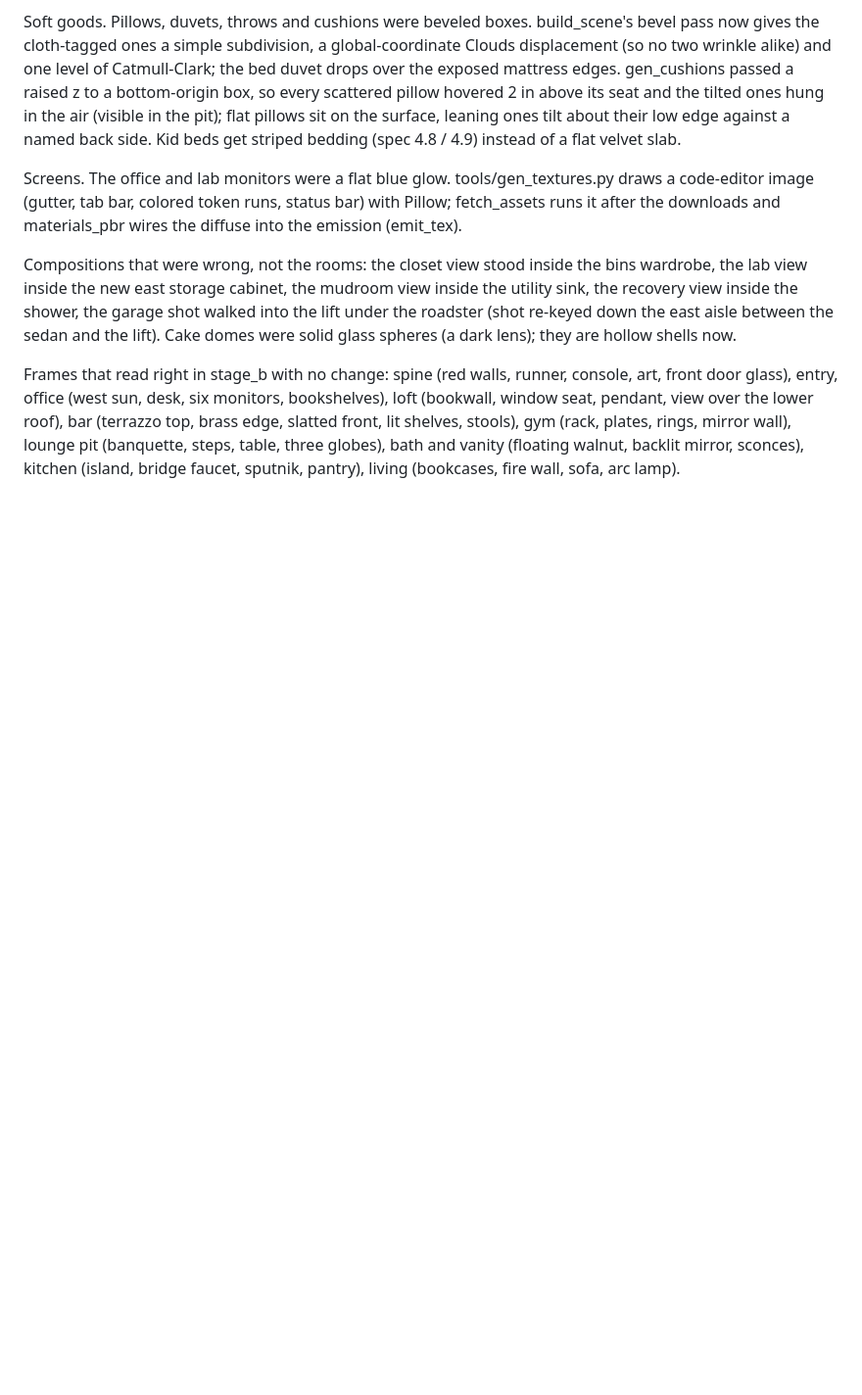
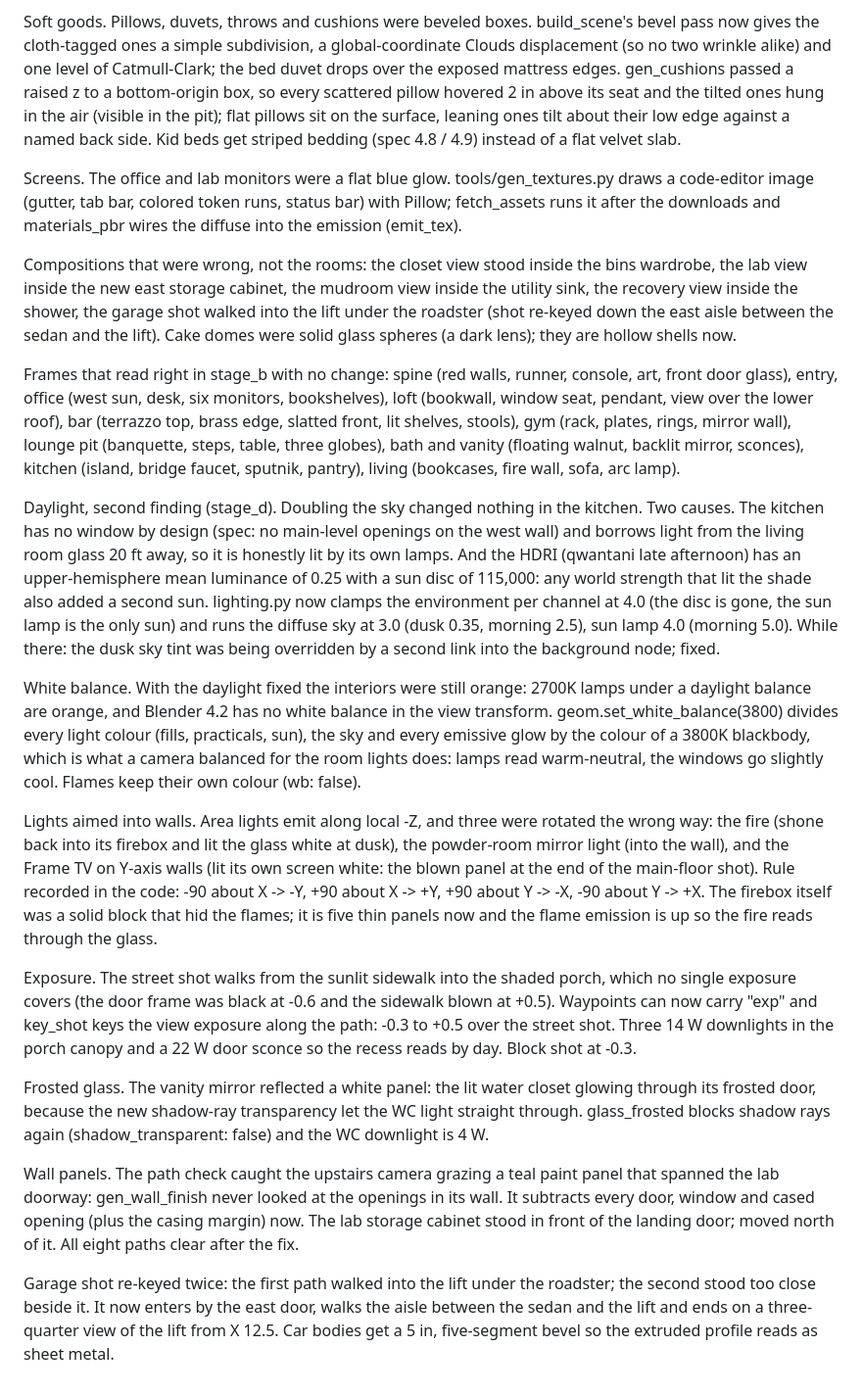
Before and after one commit to hratterman/housetour, a Markdown page: notes/log.md, the part around the change. Shown at 98% size. Rendered like a GitHub page; blank space fills up the shorter version.

Commit message:
Log: daylight, white balance, light aim, exposure ride, frosted glass, wall panels
Co-Authored-By: Claude Fable 5.1 <noreply@anthropic.com>
Claude-Session: https://claude.ai/code/session_01S2E9TxFxGr41QTzfp6RTUe

```diff
--- a/notes/log.md
+++ b/notes/log.md
@@ -412,3 +412,43 @@ the lower roof), bar (terrazzo top, brass edge, slatted front, lit shelves, stoo
 rings, mirror wall), lounge pit (banquette, steps, table, three globes), bath and vanity (floating walnut,
 backlit mirror, sconces), kitchen (island, bridge faucet, sputnik, pantry), living (bookcases, fire wall,
 sofa, arc lamp).
+
+Daylight, second finding (stage_d). Doubling the sky changed nothing in the kitchen. Two causes. The kitchen
+has no window by design (spec: no main-level openings on the west wall) and borrows light from the living room
+glass 20 ft away, so it is honestly lit by its own lamps. And the HDRI (qwantani late afternoon) has an
+upper-hemisphere mean luminance of 0.25 with a sun disc of 115,000: any world strength that lit the shade
+also added a second sun. lighting.py now clamps the environment per channel at 4.0 (the disc is gone, the sun
+lamp is the only sun) and runs the diffuse sky at 3.0 (dusk 0.35, morning 2.5), sun lamp 4.0 (morning 5.0).
+While there: the dusk sky tint was being overridden by a second link into the background node; fixed.
+
+White balance. With the daylight fixed the interiors were still orange: 2700K lamps under a daylight balance
+are orange, and Blender 4.2 has no white balance in the view transform. geom.set_white_balance(3800) divides
+every light colour (fills, practicals, sun), the sky and every emissive glow by the colour of a 3800K
+blackbody, which is what a camera balanced for the room lights does: lamps read warm-neutral, the windows go
+slightly cool. Flames keep their own colour (wb: false).
+
+Lights aimed into walls. Area lights emit along local -Z, and three were rotated the wrong way: the fire
+(shone back into its firebox and lit the glass white at dusk), the powder-room mirror light (into the wall),
+and the Frame TV on Y-axis walls (lit its own screen white: the blown panel at the end of the main-floor
+shot). Rule recorded in the code: -90 about X -> -Y, +90 about X -> +Y, +90 about Y -> -X, -90 about Y -> +X.
+The firebox itself was a solid block that hid the flames; it is five thin panels now and the flame emission
+is up so the fire reads through the glass.
+
+Exposure. The street shot walks from the sunlit sidewalk into the shaded porch, which no single exposure
+covers (the door frame was black at -0.6 and the sidewalk blown at +0.5). Waypoints can now carry "exp" and
+key_shot keys the view exposure along the path: -0.3 to +0.5 over the street shot. Three 14 W downlights in
+the porch canopy and a 22 W door sconce so the recess reads by day. Block shot at -0.3.
+
+Frosted glass. The vanity mirror reflected a white panel: the lit water closet glowing through its frosted
+door, because the new shadow-ray transparency let the WC light straight through. glass_frosted blocks shadow
+rays again (shadow_transparent: false) and the WC downlight is 4 W.
+
+Wall panels. The path check caught the upstairs camera grazing a teal paint panel that spanned the lab
+doorway: gen_wall_finish never looked at the openings in its wall. It subtracts every door, window and cased
+opening (plus the casing margin) now. The lab storage cabinet stood in front of the landing door; moved north
+of it. All eight paths clear after the fix.
+
+Garage shot re-keyed twice: the first path walked into the lift under the roadster; the second stood too
+close beside it. It now enters by the east door, walks the aisle between the sedan and the lift and ends on a
+three-quarter view of the lift from X 12.5. Car bodies get a 5 in, five-segment bevel so the extruded profile
+reads as sheet metal.
```
